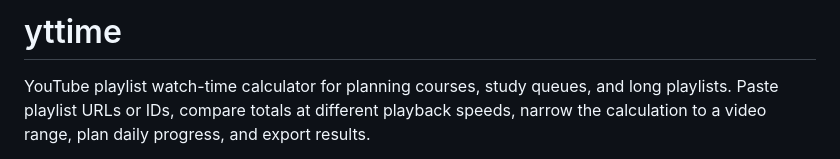
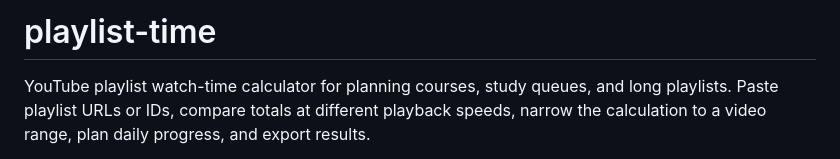
Before and after one commit to zoypk/playlist-time, a Markdown page: README.md, the part around the change. GitHub-like rendering.

```diff
--- a/README.md
+++ b/README.md
@@ -1,4 +1,4 @@
-# yttime
+# playlist-time
 
 YouTube playlist watch-time calculator for planning courses, study queues, and long playlists. Paste playlist URLs or IDs, compare totals at different playback speeds, narrow the calculation to a video range, plan daily progress, and export results.
 
```
